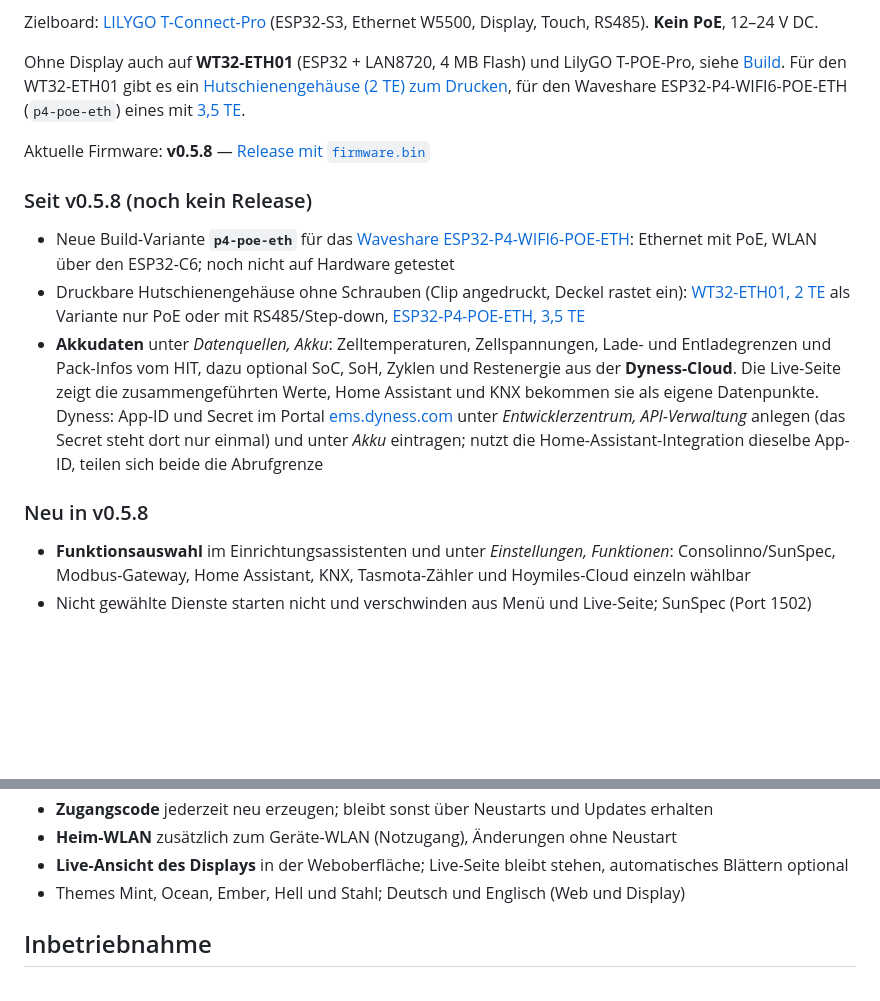
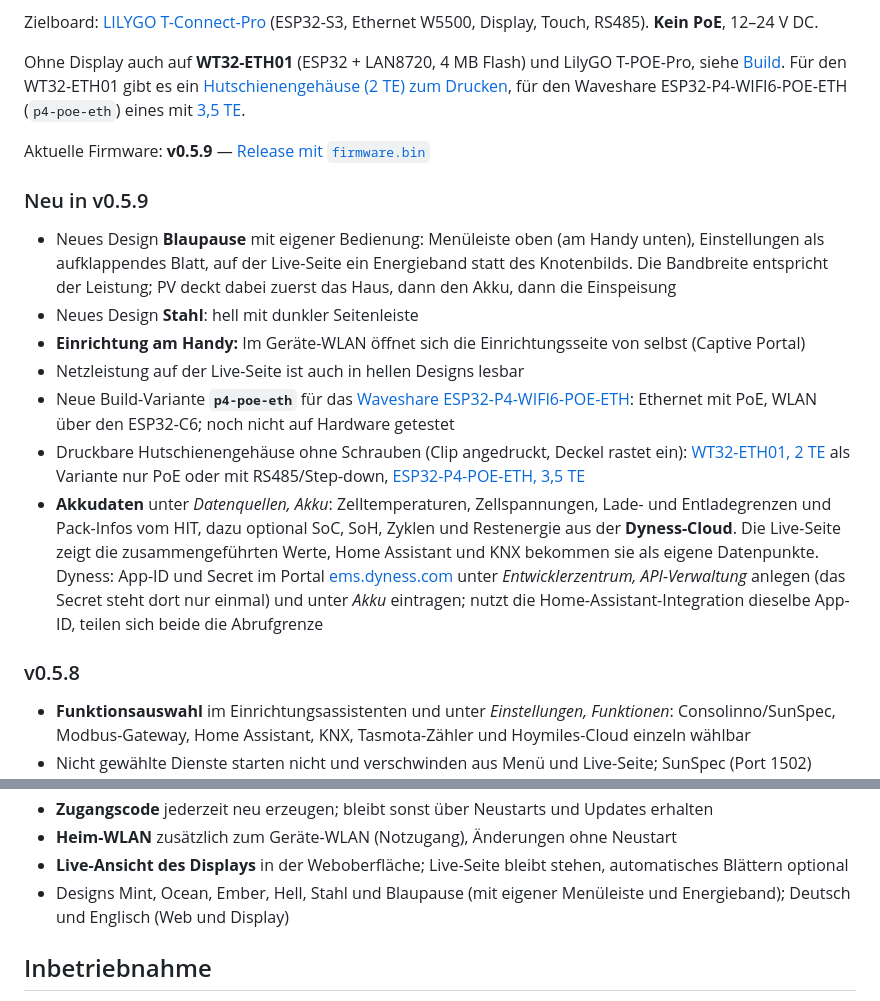
Before and after one commit to atomi23/hit-sunspec-proxy, a Markdown page: README.md, 2 parts joined by grey strips. Rendered like a GitHub page; blank space fills up the shorter version.

```diff
--- a/README.md
+++ b/README.md
@@ -10,9 +10,15 @@ Zielboard: [LILYGO T-Connect-Pro](https://github.com/Xinyuan-LilyGO/T-Connect-Pr
 Ohne Display auch auf **WT32-ETH01** (ESP32 + LAN8720, 4 MB Flash) und LilyGO T-POE-Pro, siehe [Build](#build).
 Für den WT32-ETH01 gibt es ein [Hutschienengehäuse (2 TE) zum Drucken](hardware/wt32-din/), für den Waveshare ESP32-P4-WIFI6-POE-ETH (`p4-poe-eth`) eines mit [3,5 TE](hardware/p4-poe-din/).
 
-Aktuelle Firmware: **v0.5.8** — [Release mit `firmware.bin`](https://github.com/atomi23/hit-sunspec-proxy/releases/tag/v0.5.8)
+Aktuelle Firmware: **v0.5.9** — [Release mit `firmware.bin`](https://github.com/atomi23/hit-sunspec-proxy/releases/tag/v0.5.9)
 
-### Seit v0.5.8 (noch kein Release)
+### Neu in v0.5.9
+- Neues Design **Blaupause** mit eigener Bedienung: Menüleiste oben (am Handy unten), Einstellungen als
+  aufklappendes Blatt, auf der Live-Seite ein Energieband statt des Knotenbilds. Die Bandbreite entspricht
+  der Leistung; PV deckt dabei zuerst das Haus, dann den Akku, dann die Einspeisung
+- Neues Design **Stahl**: hell mit dunkler Seitenleiste
+- **Einrichtung am Handy:** Im Geräte-WLAN öffnet sich die Einrichtungsseite von selbst (Captive Portal)
+- Netzleistung auf der Live-Seite ist auch in hellen Designs lesbar
 - Neue Build-Variante **`p4-poe-eth`** für das [Waveshare ESP32-P4-WIFI6-POE-ETH](https://www.waveshare.com/esp32-p4-wifi6-poe-eth.htm):
   Ethernet mit PoE, WLAN über den ESP32-C6; noch nicht auf Hardware getestet
 - Druckbare Hutschienengehäuse ohne Schrauben (Clip angedruckt, Deckel rastet ein):
@@ -25,7 +31,7 @@ Aktuelle Firmware: **v0.5.8** — [Release mit `firmware.bin`](https://github.co
   API-Verwaltung* anlegen (das Secret steht dort nur einmal) und unter *Akku* eintragen; nutzt die
   Home-Assistant-Integration dieselbe App-ID, teilen sich beide die Abrufgrenze
 
-### Neu in v0.5.8
+### v0.5.8
 - **Funktionsauswahl** im Einrichtungsassistenten und unter *Einstellungen, Funktionen*: Consolinno/SunSpec,
   Modbus-Gateway, Home Assistant, KNX, Tasmota-Zähler und Hoymiles-Cloud einzeln wählbar
 - Nicht gewählte Dienste starten nicht und verschwinden aus Menü und Live-Seite; SunSpec (Port 1502) abschaltbar
@@ -149,7 +163,8 @@ ETS-Gruppenadressen-Export (XML oder CSV) herunterladen und in ETS 5/6 importier
 - **Zugangscode** jederzeit neu erzeugen; bleibt sonst über Neustarts und Updates erhalten
 - **Heim-WLAN** zusätzlich zum Geräte-WLAN (Notzugang), Änderungen ohne Neustart
 - **Live-Ansicht des Displays** in der Weboberfläche; Live-Seite bleibt stehen, automatisches Blättern optional
-- Themes Mint, Ocean, Ember, Hell und Stahl; Deutsch und Englisch (Web und Display)
+- Designs Mint, Ocean, Ember, Hell, Stahl und Blaupause (mit eigener Menüleiste und Energieband);
+  Deutsch und Englisch (Web und Display)
 
 ## Inbetriebnahme
 
```
Also changed, not shown: other parts of README.md (+8 -0 lines), docs/screenshots/blueprint-menu.jpg (added), docs/screenshots/live-blueprint.jpg (added), 14 other files.
